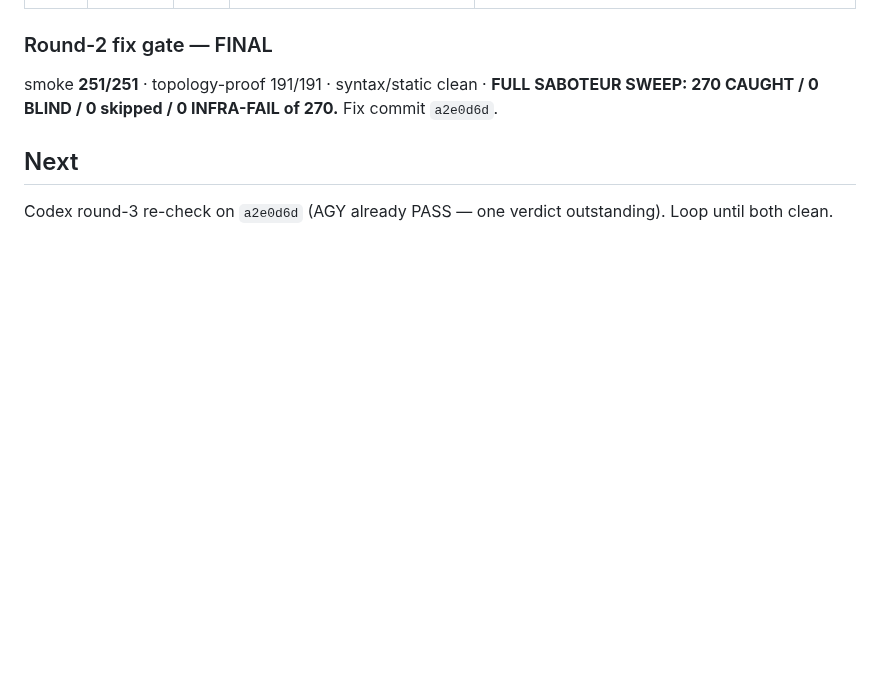
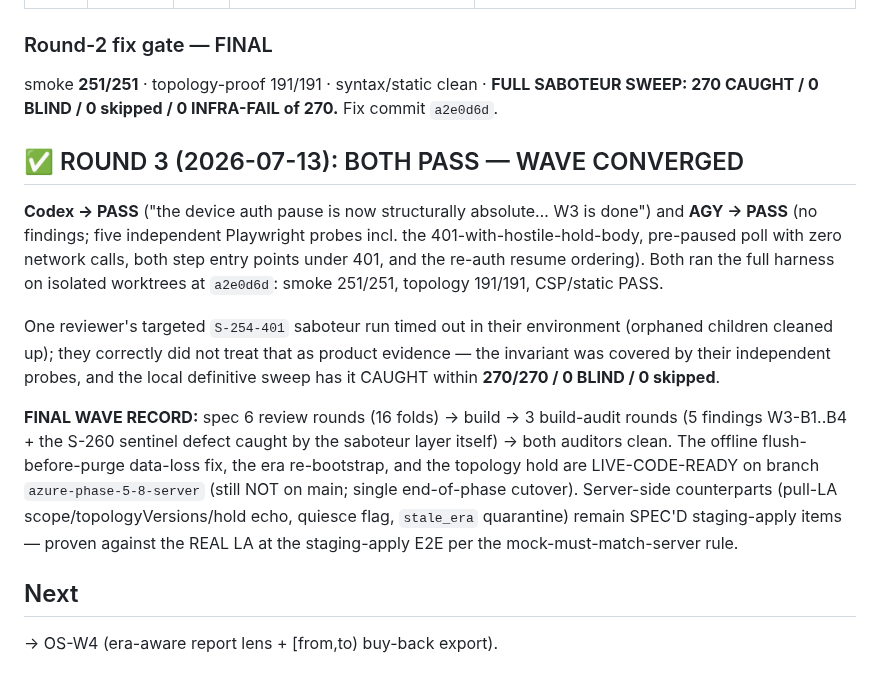
Before and after one commit to bangonbrows/bob-stock, a Markdown page: AZURE-CHUNK-ORG-W3-AUDIT-RESPONSE.md, the part around the change. Rendered like a GitHub page; blank space fills up the shorter version.

Commit message:
OS-W3: WAVE CONVERGED — Codex PASS + AGY PASS (round 3, no findings)
Both auditors clean on a2e0d6d. Spec (6 rounds, 16 folds) -> build -> 3 audit rounds
(W3-B1..B4 all fixed + the saboteur layer catching its own defective sentinel).
Gates: smoke 251/251, topology 191/191, saboteur 270/270/0 BLIND. W3 closed; next W4.

Co-Authored-By: Claude Opus 4.8 <noreply@anthropic.com>

```diff
--- a/AZURE-CHUNK-ORG-W3-AUDIT-RESPONSE.md
+++ b/AZURE-CHUNK-ORG-W3-AUDIT-RESPONSE.md
@@ -43,5 +43,22 @@ AGY → **PASS**: traced all six W3-B1 paths, attacked the non-2xx parse (malfor
 smoke **251/251** · topology-proof 191/191 · syntax/static clean · **FULL SABOTEUR SWEEP: 270 CAUGHT / 0 BLIND /
 0 skipped / 0 INFRA-FAIL of 270.** Fix commit `a2e0d6d`.
 
+## ✅ ROUND 3 (2026-07-13): BOTH PASS — WAVE CONVERGED
+**Codex → PASS** ("the device auth pause is now structurally absolute… W3 is done") and **AGY → PASS** (no
+findings; five independent Playwright probes incl. the 401-with-hostile-hold-body, pre-paused poll with zero
+network calls, both step entry points under 401, and the re-auth resume ordering). Both ran the full harness
+on isolated worktrees at `a2e0d6d`: smoke 251/251, topology 191/191, CSP/static PASS.
+
+One reviewer's targeted `S-254-401` saboteur run timed out in their environment (orphaned children cleaned
+up); they correctly did not treat that as product evidence — the invariant was covered by their independent
+probes, and the local definitive sweep has it CAUGHT within **270/270 / 0 BLIND / 0 skipped**.
+
+**FINAL WAVE RECORD:** spec 6 review rounds (16 folds) → build → 3 build-audit rounds (5 findings W3-B1..B4 +
+the S-260 sentinel defect caught by the saboteur layer itself) → both auditors clean. The offline
+flush-before-purge data-loss fix, the era re-bootstrap, and the topology hold are LIVE-CODE-READY on branch
+`azure-phase-5-8-server` (still NOT on main; single end-of-phase cutover). Server-side counterparts (pull-LA
+scope/topologyVersions/hold echo, quiesce flag, `stale_era` quarantine) remain SPEC'D staging-apply items —
+proven against the REAL LA at the staging-apply E2E per the mock-must-match-server rule.
+
 ## Next
-Codex round-3 re-check on `a2e0d6d` (AGY already PASS — one verdict outstanding). Loop until both clean.
+→ OS-W4 (era-aware report lens + [from,to) buy-back export).
```
